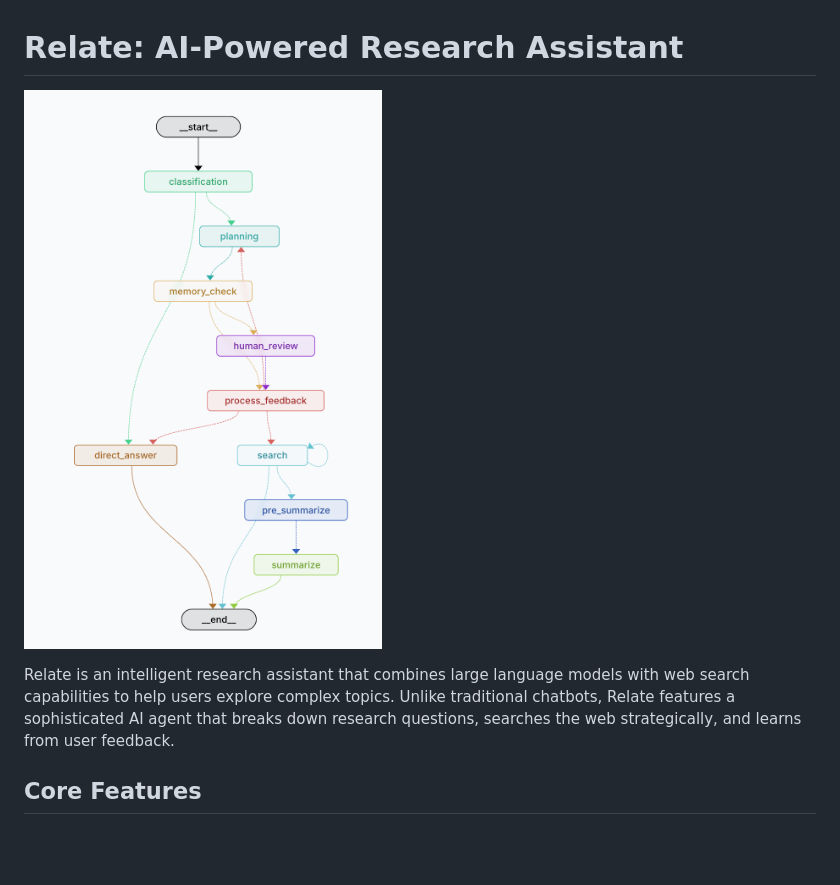
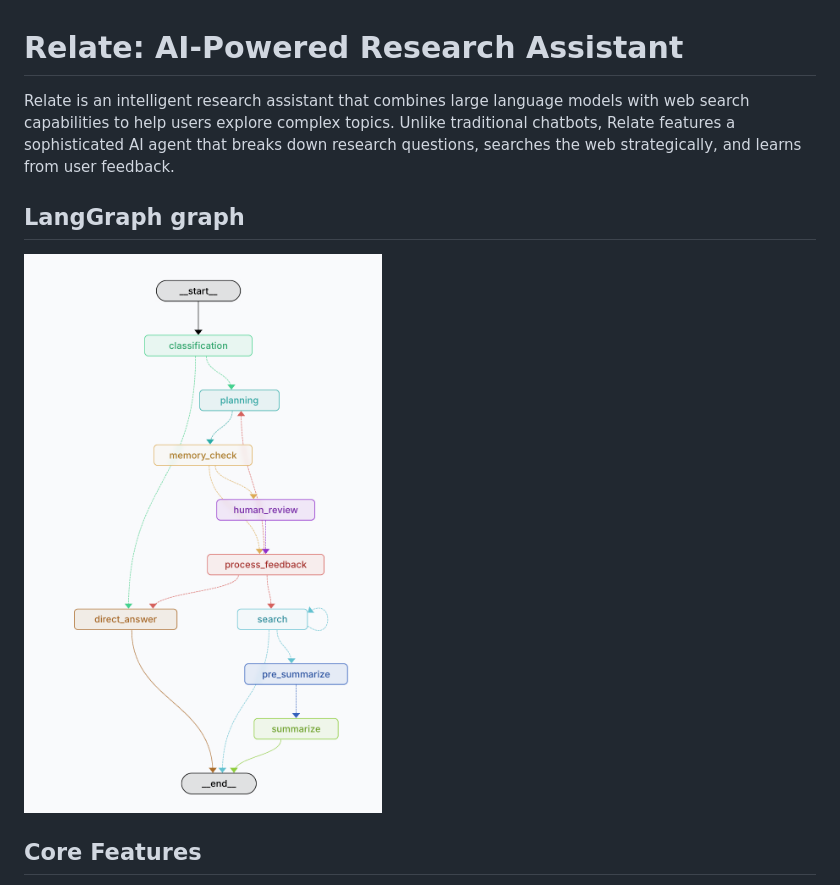
Before and after one commit to onoufriosm/relate, a Markdown page: README.md, the part around the change. Drawn GitHub-style; blank space fills up the shorter version.

```diff
--- a/README.md
+++ b/README.md
@@ -1,8 +1,9 @@
 # Relate: AI-Powered Research Assistant
 
-![Agent Workflow](Screenshot%202025-07-14%20at%2016.17.04.png)
+Relate is an intelligent research assistant that combines large language models with web search capabilities to help users explore complex topics. Unlike traditional chatbots, Relate features a sophisticated AI agent that breaks down research questions, searches the web strategically, and learns from user feedback.
 
-Relate is an intelligent research assistant that combines large language models with web search capabilities to help users explore complex topics. Unlike traditional chatbots, Relate features a sophisticated AI agent that breaks down research questions, searches the web strategically, and learns from user feedback.
+## LangGraph graph
+<img src="Screenshot%202025-07-14%20at%2016.17.04.png" alt="Agent Workflow" width="600">
 
 ## Core Features
 
```
